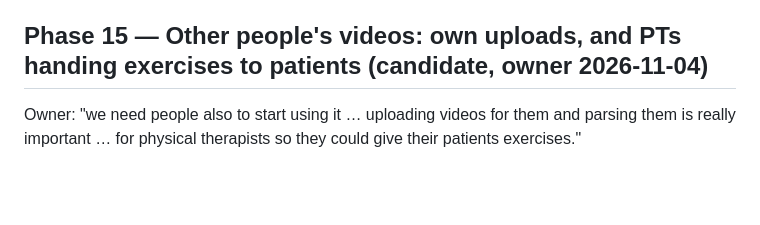
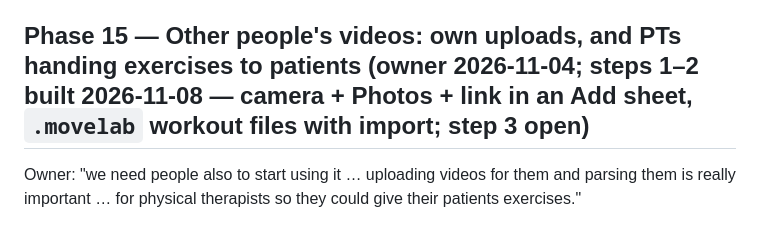
Before and after one commit to segevitsky/movelab, a Markdown page: docs/03-implementation-plan.md, the part around the change. Rendered like a GitHub page; blank space fills up the shorter version.

```diff
--- a/docs/03-implementation-plan.md
+++ b/docs/03-implementation-plan.md
@@ -251,7 +251,7 @@ facing ratio, with a toggle on the card; (4) eval: the lab reels + owner fixture
 Risk: MediaPipe world coordinates are noisy (bone-length p95 13–30 %); the view must tolerate it (same
 rejection rules, no clamping). Est. 1–2 days.
 
-## Phase 15 — Other people's videos: own uploads, and PTs handing exercises to patients (candidate, owner 2026-11-04)
+## Phase 15 — Other people's videos: own uploads, and PTs handing exercises to patients (owner 2026-11-04; steps 1–2 built 2026-11-08 — camera + Photos + link in an Add sheet, `.movelab` workout files with import; step 3 open)
 Owner: "we need people also to start using it … uploading videos for them and parsing them is really important …
 for physical therapists so they could give their patients exercises."
 - **Step 1 — parse an uploaded video (small, ≈ 1 day).** The native module already takes any file URI
```
Also changed, not shown: docs/00-status-brief.md (+1 -0 lines), docs/07-changelog.md (+20 -0 lines).
